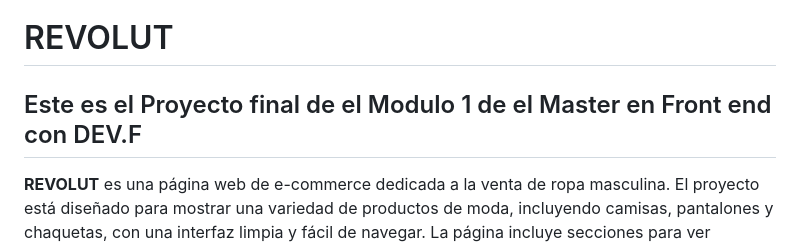
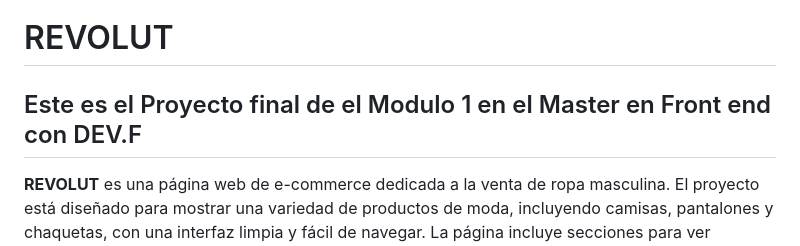
Before and after one commit to RODSC15/Proyecto-final-mod1, a Markdown page: README.md, the part around the change. Rendered like a GitHub page.

```diff
--- a/README.md
+++ b/README.md
@@ -1,6 +1,6 @@
 # REVOLUT
 
-## Este es el Proyecto final de el Modulo 1 de el Master en Front end con DEV.F
+## Este es el Proyecto final de el Modulo 1 en el Master en Front end con DEV.F
 
 **REVOLUT** es una página web de e-commerce dedicada a la venta de ropa masculina. El proyecto está diseñado para mostrar una variedad de productos de moda, incluyendo camisas, pantalones y chaquetas, con una interfaz limpia y fácil de navegar. La página incluye secciones para ver productos, detalles de cada artículo y un formulario de contacto para que los usuarios puedan dejar sus comentarios o consultas.
 
```
